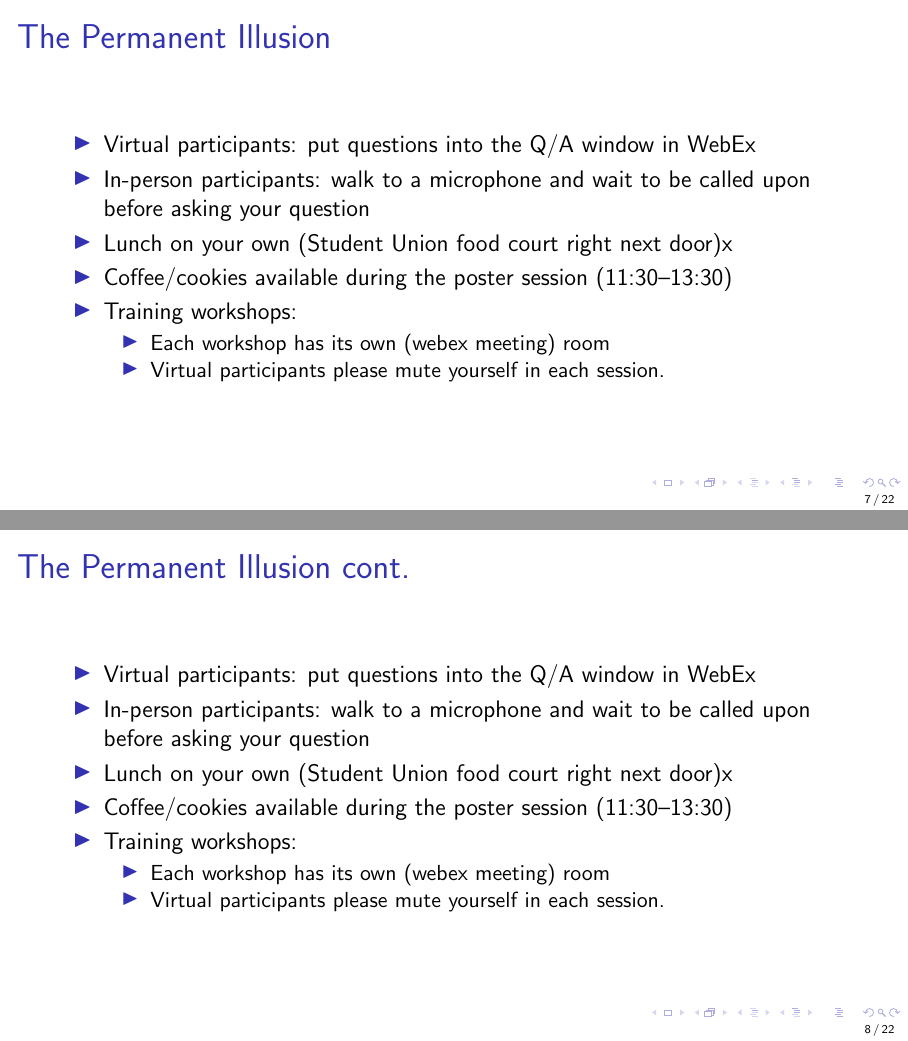
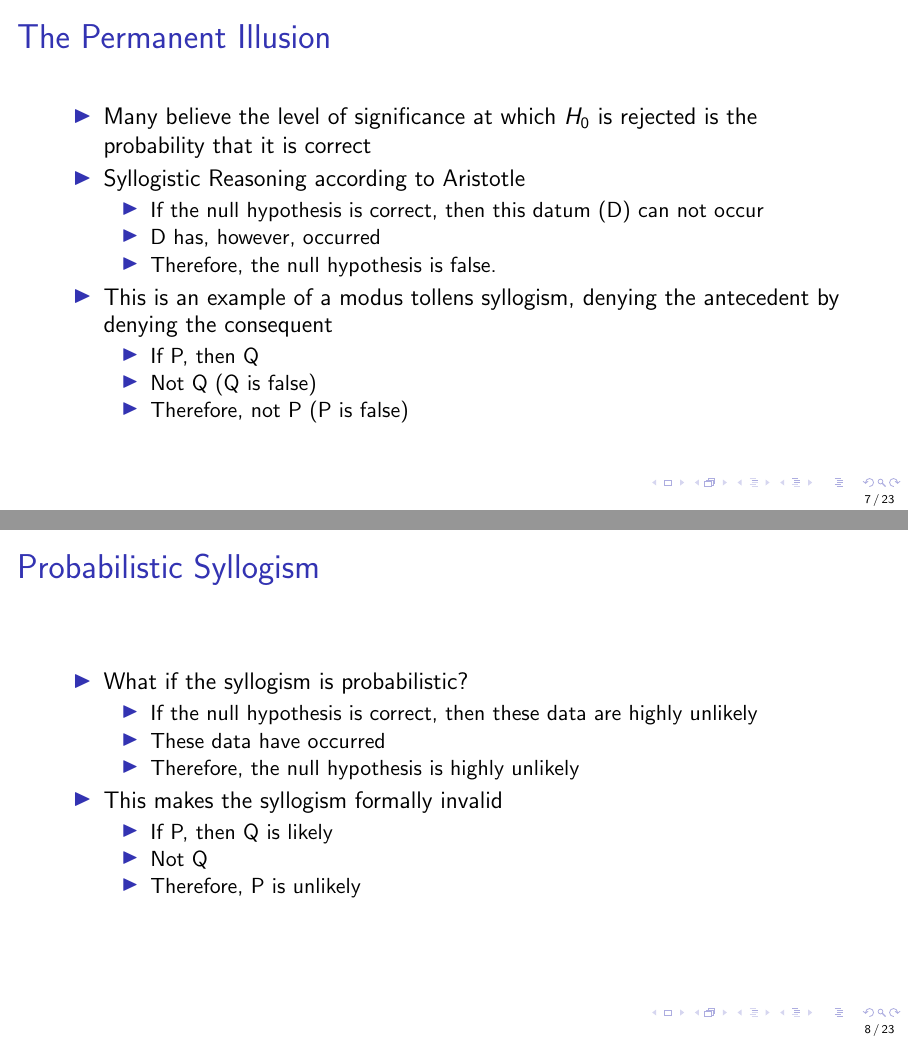
Before and after one commit to sw24f/seminar-presentation-williamquinlan02, LaTeX slides (slides/ucsas22.tex): pages 7 and 8 of 22 before the commit and pages 7 and 8 of 23 after it, joined at a grey line. Compiled offline with pdfLaTeX.

Commit message:
added logic slides

```diff
--- a/slides/ucsas22.tex
+++ b/slides/ucsas22.tex
@@ -102,28 +102,36 @@ tested" - Bill Rozeboom (1960)
 %Slide 6
 \begin{frame}{The Permanent Illusion}
   \begin{itemize}
-  \item Virtual participants: put questions into the Q/A window in WebEx
-  \item In-person participants: walk to a microphone and wait to be called upon
-    before asking your question
-  \item Lunch on your own (Student Union food court right next door)x
-  \item Coffee/cookies available during the poster session (11:30--13:30)
-  \item Training workshops:
-    \begin{itemize}
-    \item Each workshop has its own (webex meeting) room
-    \item Virtual participants please mute yourself in each session.
-    \end{itemize}
+  \item Many believe the level of significance at which $H_0$ is rejected is the probability that it is correct
+  \item Syllogistic Reasoning according to Aristotle
+	 \begin{itemize}
+ 	 \item If the null hypothesis is correct, then this datum (D) can not occur
+	 \item D has, however, occurred
+          \item Therefore, the null hypothesis is false.
+ 	 \end{itemize}
+\item This is an example of a modus tollens syllogism, denying the antecedent by denying the consequent
+	 \begin{itemize}
+ 	 \item If P, then Q
+	 \item Not Q (Q is false)
+          \item Therefore, not P (P is false)
+ 	 \end{itemize}
   \end{itemize}
 \end{frame}
 
 %Slide 7
-\begin{frame}{The Permanent Illusion cont.}
+\begin{frame}{Probabilistic Syllogism}
   \begin{itemize}
-  \item Virtual participants: put questions into the Q/A window in WebEx
-  \item In-person participants: walk to a microphone and wait to be called upon
-    before asking your question
-  \item Lunch on your own (Student Union food court right next door)x
-  \item Coffee/cookies available during the poster session (11:30--13:30)
-  \item Training workshops:
+  \item What if the syllogism is probabilistic?
     \begin{itemize}
-    \item Each workshop has its own (webex meeting) room
-    \item Virtual participants please mute yourself in each session.
+    \item If the null hypothesis is correct, then these data are highly unlikely
+    \item These data have occurred
+    \item Therefore, the null hypothesis is highly unlikely
+    \end{itemize}
+  \item This makes the syllogism formally invalid %syllogims must deal with true-false to be formally valid
+	 \begin{itemize}
+ 	 \item If P, then Q is likely
+	 \item Not Q
+          \item Therefore, P is unlikely
+ 	 \end{itemize}
+  \end{itemize}
+\end{frame}
@@ -132,14 +155,7 @@ tested" - Bill Rozeboom (1960)
 \end{frame}
 
 %Slide 8
-\begin{frame}{The Permanent Illusion cont.}
+\begin{frame}{Examples of Syllogisms cont.}
   \begin{itemize}
-  \item Virtual participants: put questions into the Q/A window in WebEx
-  \item In-person participants: walk to a microphone and wait to be called upon
-    before asking your question
-  \item Lunch on your own (Student Union food court right next door)x
-  \item Coffee/cookies available during the poster session (11:30--13:30)
-  \item Training workshops:
+  \item What about now?
     \begin{itemize}
-    \item Each workshop has its own (webex meeting) room
-    \item Virtual participants please mute yourself in each session.
```
Also changed, not shown: slides/ucsas22.pdf, slides/ucsas22.tex (30 more changed lines), 4 other files.
